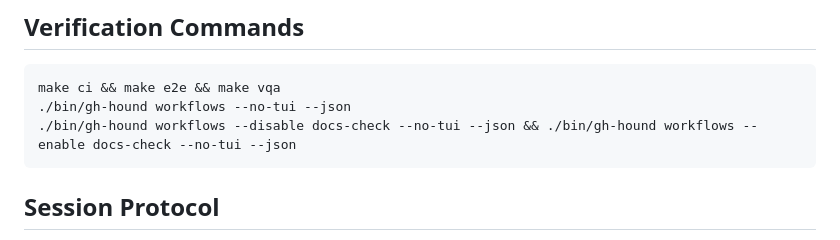
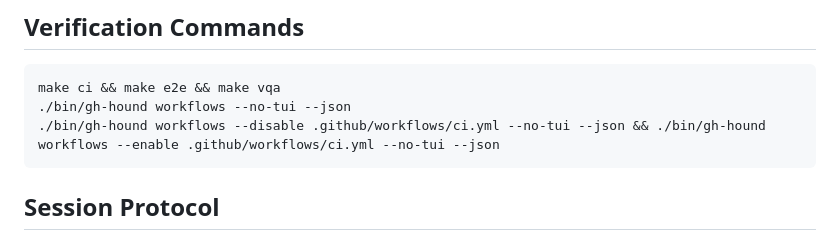
Before and after one commit to indrasvat/gh-hound, a Markdown page: docs/tasks/280-workflow-state-and-enable-disable.md, the part around the change. GitHub-like rendering.

````diff
--- a/docs/tasks/280-workflow-state-and-enable-disable.md
+++ b/docs/tasks/280-workflow-state-and-enable-disable.md
@@ -67,7 +67,7 @@ Hound voice on badges and toasts: disabled_inactivity = `asleep` (fell asleep af
 ```bash
 make ci && make e2e && make vqa
 ./bin/gh-hound workflows --no-tui --json
-./bin/gh-hound workflows --disable docs-check --no-tui --json && ./bin/gh-hound workflows --enable docs-check --no-tui --json
+./bin/gh-hound workflows --disable .github/workflows/ci.yml --no-tui --json && ./bin/gh-hound workflows --enable .github/workflows/ci.yml --no-tui --json
 ```
 
 ## Session Protocol
````
Also changed, not shown: docs/tasks/270-multi-run-watch-and-dispatch-handoff.md (+2 -2 lines), docs/tasks/300-flake-forensics.md (+1 -1 lines).
